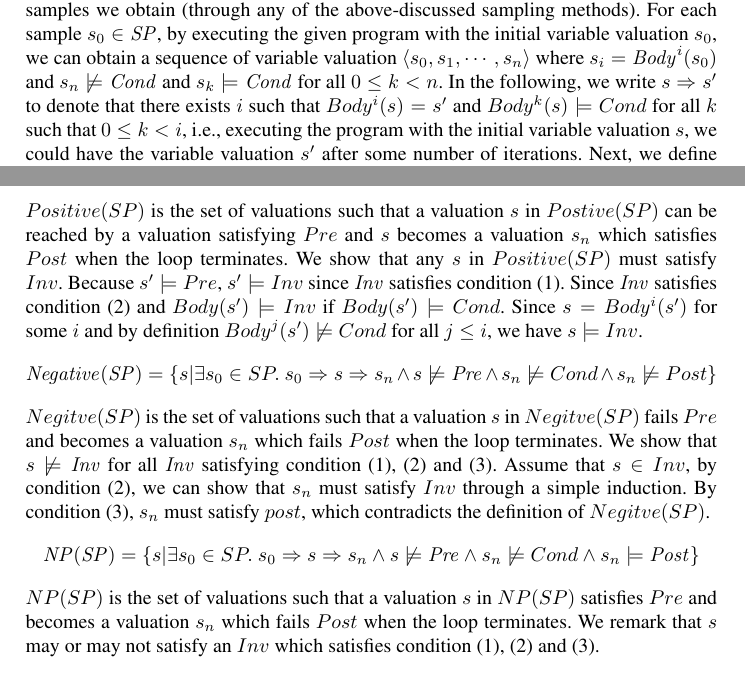
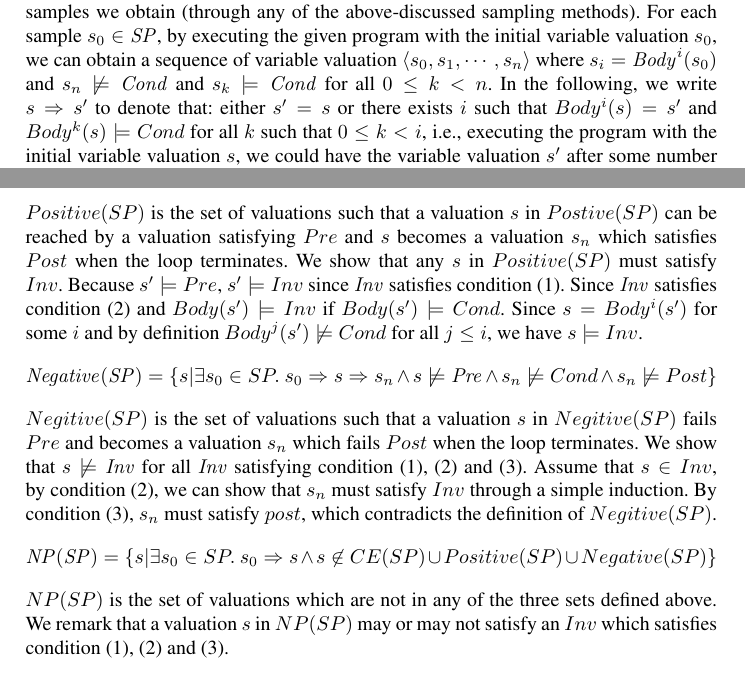
Before and after one commit to IIFrm/Invariant-Generation, a LaTeX thesis (paper.tex, which reads sampling.tex): two parts of pages 8 and 9 of 18, joined at a grey line, cut so that both start at the same text. Compiled offline with pdfLaTeX.

Commit message:
minor changes as discussed

```diff
--- a/sampling.tex
+++ b/sampling.tex
@@ -157,7 +157,7 @@ Figure~\ref{fig:sampling} visualizes how different sampling methods are related
 \end{figure}
 
 \noindent
-In the following, we define the four sets of samples formally. Let $\mathit{SP}$ be the set of samples we obtain (through any of the above-discussed sampling methods). For each sample $s_0 \in \mathit{SP}$, by executing the given program with the initial variable valuation $s_0$, we can obtain a sequence of variable valuation $\langle s_0, s_1, \cdots, s_n \rangle$ where $s_i = \mathit{Body}^i(s_0)$ and $s_n \not \models \mathit{Cond}$ and $s_k \models \mathit{Cond}$ for all $0 \leq k < n$. In the following, we write $s \Rightarrow s'$ to denote that there exists $i$ such that $Body^i(s) = s'$ and $Body^k(s) \models Cond$ for all $k$ such that $0 \leq k < i$, i.e., executing the program with the initial variable valuation $s$, we could have the variable valuation $s'$ after some number of iterations.
+In the following, we define the four sets of samples formally. Let $\mathit{SP}$ be the set of samples we obtain (through any of the above-discussed sampling methods). For each sample $s_0 \in \mathit{SP}$, by executing the given program with the initial variable valuation $s_0$, we can obtain a sequence of variable valuation $\langle s_0, s_1, \cdots, s_n \rangle$ where $s_i = \mathit{Body}^i(s_0)$ and $s_n \not \models \mathit{Cond}$ and $s_k \models \mathit{Cond}$ for all $0 \leq k < n$. In the following, we write $s \Rightarrow s'$ to denote that: either $s' = s$ or there exists $i$ such that $Body^i(s) = s'$ and $Body^k(s) \models Cond$ for all $k$ such that $0 \leq k < i$, i.e., executing the program with the initial variable valuation $s$, we could have the variable valuation $s'$ after some number of iterations.
 % there exists a sample $s_0 \in \mathit{Sample}$ and a corresponding sequence of variable valuation $\langle s_0, \cdots, s_i, \cdots, s_j, \cdots s_n \rangle$ such that $s_i = s$ and $s_j = s'$.
 Next, we define the four disjoint sets of samples as follows.
 \[
@@ -174,10 +174,10 @@ $CE(SP)$ is the set of valuations such that a valuation in $CE(SP)$ satisfies $P
 $Positive(SP)$ is the set of valuations such that a valuation $s$ in $Postive(SP)$ can be reached by a valuation satisfying $Pre$ and $s$ becomes a valuation $s_n$ which satisfies $Post$ when the loop terminates. We show that any $s$ in $Positive(SP)$ must satisfy $Inv$. Because $s' \models Pre$, $s' \models Inv$ since $\mathit{Inv}$ satisfies condition (1). Since $\mathit{Inv}$ satisfies condition (2) and $Body(s') \models Inv$ if $Body(s') \models Cond$. Since $s = Body^i(s')$ for some $i$ and by definition $Body^j(s') \not \models Cond$ for all $j \leq i$, we have $s \models Inv$.
  \[
     \mathit{Negative}(\mathit{SP}) = \{s | \exists s_0 \in SP.~s_0 \Rightarrow s \Rightarrow s_n \land s \not \models \mathit{Pre} \land s_n \not \models Cond \land s_n \not \models Post\} \]
-$Negitve(SP)$ is the set of valuations such that a valuation $s$ in $Negitve(SP)$ fails $Pre$ and becomes a valuation $s_n$ which fails $Post$ when the loop terminates. We show that $s \not \models \mathit{Inv}$ for all $\mathit{Inv}$ satisfying condition (1), (2) and (3). Assume that $s \in Inv$, by condition (2), we can show that $s_n$ must satisfy $Inv$ through a simple induction. By condition (3), $s_n$ must satisfy $post$, which contradicts the definition of $Negitve(SP)$.
-\[    \mathit{NP}(\mathit{SP}) = \{s | \exists s_0 \in SP.~ s_0 \Rightarrow s \Rightarrow s_n \land s \not \models \mathit{Pre} \land s_n \not \models Cond \land s_n \models \mathit{Post}\}
+$Negitive(SP)$ is the set of valuations such that a valuation $s$ in $Negitive(SP)$ fails $Pre$ and becomes a valuation $s_n$ which fails $Post$ when the loop terminates. We show that $s \not \models \mathit{Inv}$ for all $\mathit{Inv}$ satisfying condition (1), (2) and (3). Assume that $s \in Inv$, by condition (2), we can show that $s_n$ must satisfy $Inv$ through a simple induction. By condition (3), $s_n$ must satisfy $post$, which contradicts the definition of $Negitive(SP)$.
+\[    \mathit{NP}(\mathit{SP}) = \{s | \exists s_0 \in SP.~ s_0 \Rightarrow s \land s \not \in CE(SP) \cup Positive(SP) \cup Negative(SP)\}
 \]
-$NP(SP)$ is the set of valuations such that a valuation $s$ in $NP(SP)$ satisfies $Pre$ and becomes a valuation $s_n$ which fails $Post$ when the loop terminates. We remark that $s$ may or may not satisfy an $Inv$ which satisfies condition (1), (2) and (3).
+$NP(SP)$ is the set of valuations which are not in any of the three sets defined above. We remark that a valuation $s$ in $NP(SP)$ may or may not satisfy an $Inv$ which satisfies condition (1), (2) and (3).
 
 %\subsection {Loop Execution}
 %With the initial states $\mathcal{S}$ obtained above,
```
Also changed, not shown: evaluation.tex (+1 -2 lines).
